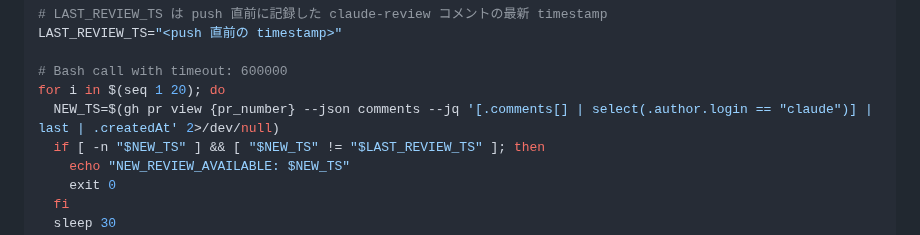
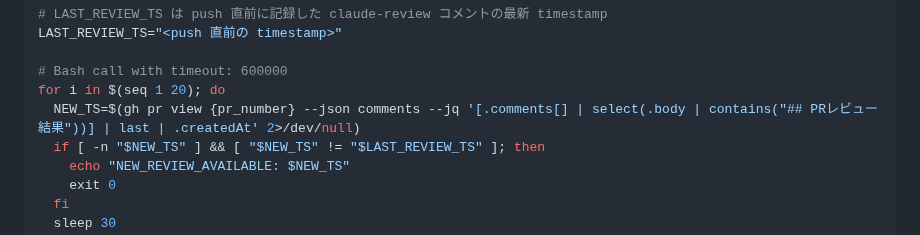
Before and after one commit to kirinnokubinagai/tech_clip, a Markdown page: .claude/agents/infra-reviewer.md, the part around the change. Drawn GitHub-style.

Commit message:
fix(agents): align polling gh query filter to use PRレビュー結果 marker
author.login == claude は全コメントを拾い誤認の可能性があるため、
既存フェーズ 6/7 と同じ contains(## PRレビュー結果) フィルタに統一。

```diff
--- a/.claude/agents/infra-reviewer.md
+++ b/.claude/agents/infra-reviewer.md
@@ -58,7 +58,7 @@ LAST_REVIEW_TS="<push 直前の timestamp>"
 
 # Bash call with timeout: 600000
 for i in $(seq 1 20); do
-  NEW_TS=$(gh pr view {pr_number} --json comments --jq '[.comments[] | select(.author.login == "claude")] | last | .createdAt' 2>/dev/null)
+  NEW_TS=$(gh pr view {pr_number} --json comments --jq '[.comments[] | select(.body | contains("## PRレビュー結果"))] | last | .createdAt' 2>/dev/null)
   if [ -n "$NEW_TS" ] && [ "$NEW_TS" != "$LAST_REVIEW_TS" ]; then
     echo "NEW_REVIEW_AVAILABLE: $NEW_TS"
     exit 0
```
Also changed, not shown: .claude/agents/reviewer.md (+1 -1 lines), .claude/agents/ui-reviewer.md (+1 -1 lines).
